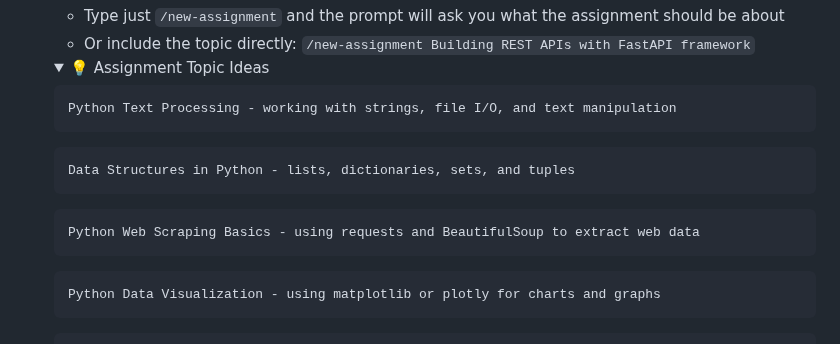
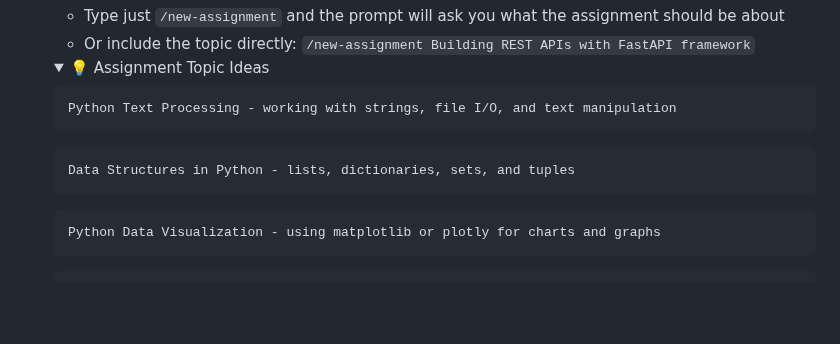
Before and after one commit to skills-dev/customize-your-github-copilot-experience, a Markdown page: .github/steps/3-step.md, the part around the change. Drawn GitHub-style; folded sections open; blank space fills up the shorter version.

Commit message:
refactor: update project explanation examples in steps 1 and 3 for clarity

````diff
--- a/.github/steps/3-step.md
+++ b/.github/steps/3-step.md
@@ -84,10 +84,6 @@ Now let's create a reusable prompt that automates the entire assignment creation
    ```
 
    ```text
-   Python Web Scraping Basics - using requests and BeautifulSoup to extract web data
-   ```
-
-   ```text
    Python Data Visualization - using matplotlib or plotly for charts and graphs
    ```
 
````
Also changed, not shown: .github/steps/1-step.md (+3 -1 lines).
